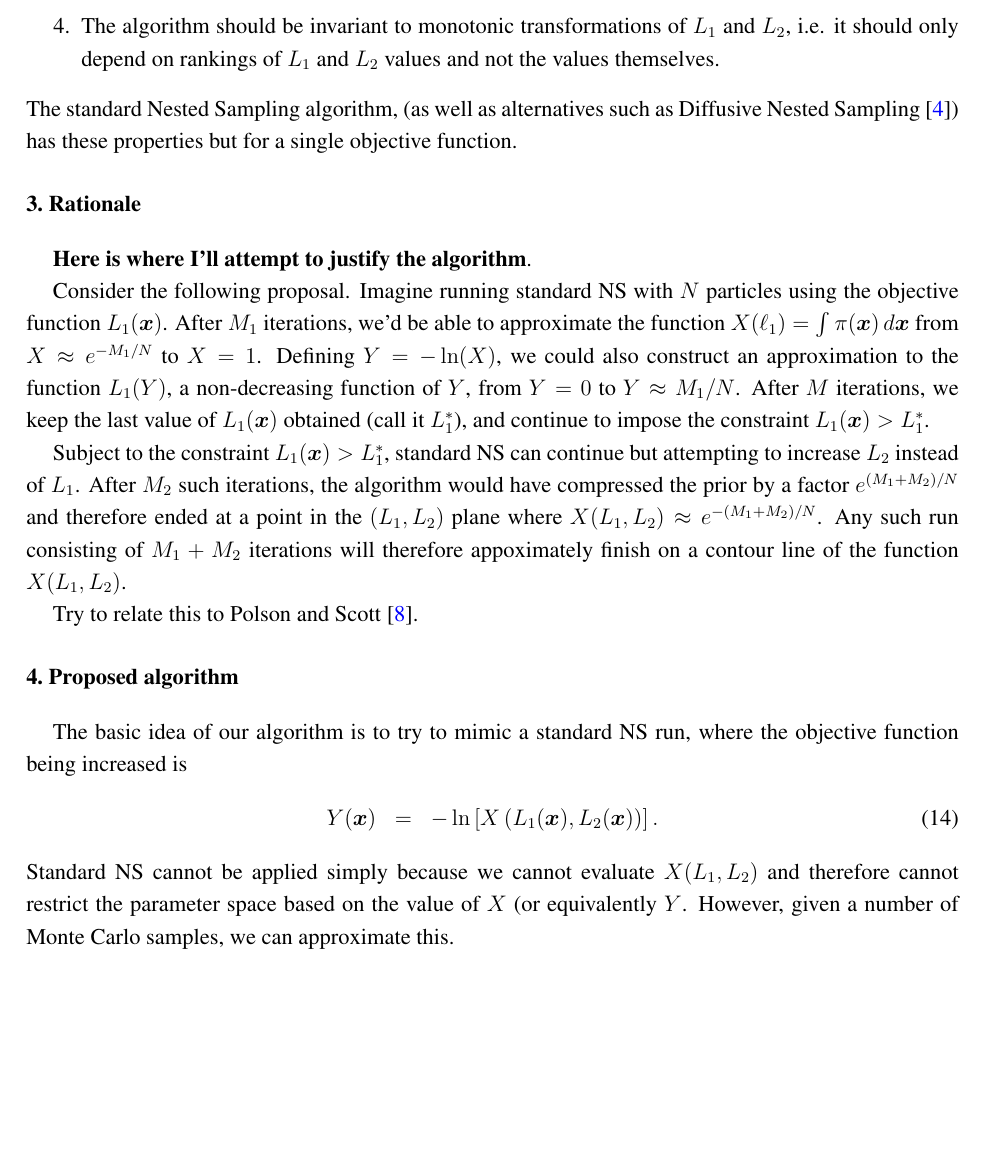
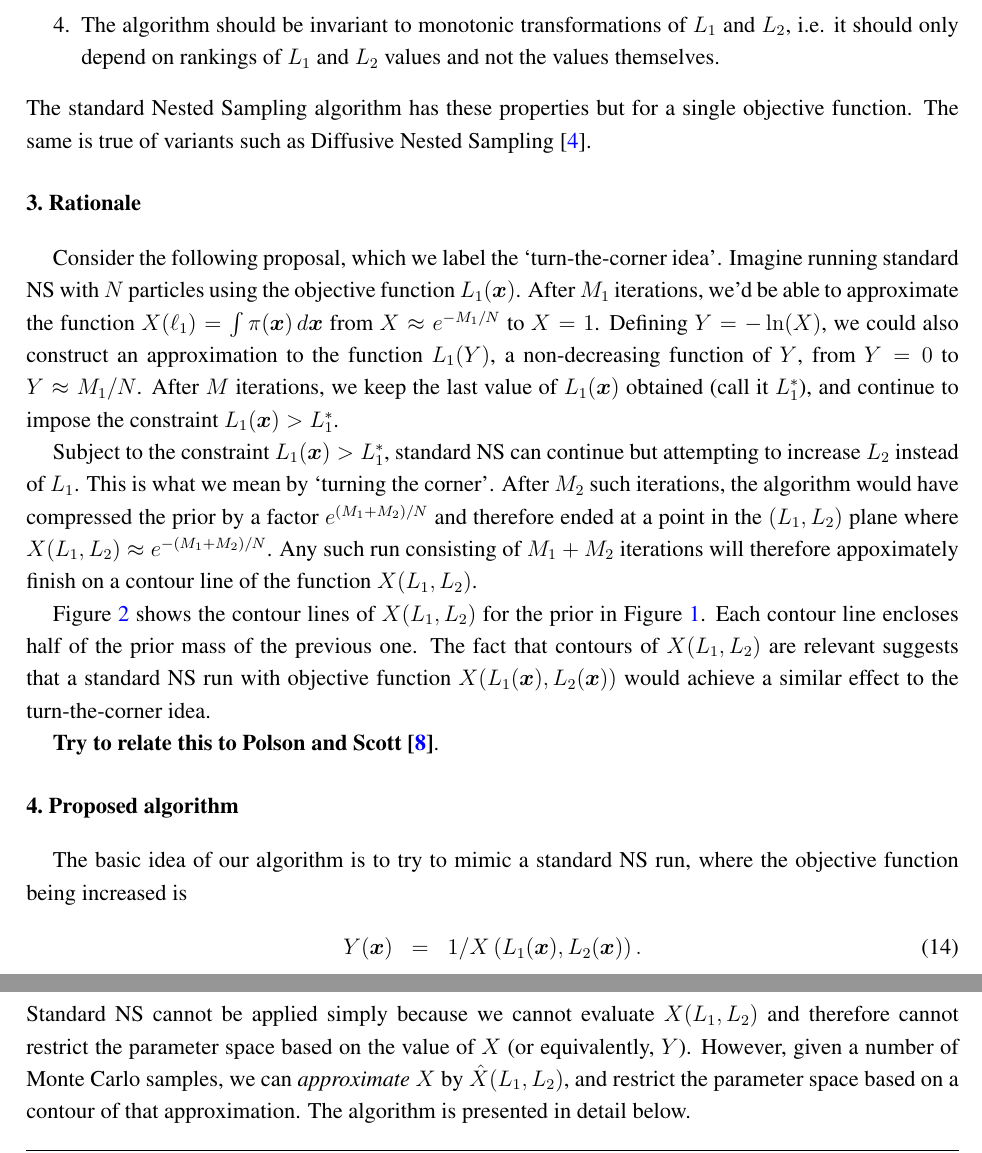
Before and after one commit to eggplantbren/TwinPeaks3, a LaTeX paper (Paper/ms.tex): part of page 5 of 10 before the commit and two parts of pages 5 and 6 of 10 after it, the two joined at a grey line, cut so that both start at the same text, the shorter picture padded with empty space. Compiled offline with pdfLaTeX.

Commit message:
Improving descriptions of the algorithm and its motivation

```diff
--- a/Paper/ms.tex
+++ b/Paper/ms.tex
@@ -382,15 +382,14 @@ known factor each iteration.
 $L_1$ and $L_2$, i.e. it should only depend on rankings of $L_1$ and $L_2$
 values and not the values themselves.
 \end{enumerate}
-The standard Nested Sampling algorithm, (as well as alternatives such as
-Diffusive Nested Sampling \citep{dnest}) has these properties but for a
-single objective function.
+The standard Nested Sampling algorithm has these properties but for a
+single objective function. The same is true of variants such as
+Diffusive Nested Sampling \citep{dnest}.
 
 \section{Rationale}\label{sec:rationale}
 
-{\bf Here is where I'll attempt to justify the algorithm}.
-
-Consider the following proposal. Imagine running standard NS with $N$ particles
+Consider the following proposal, which we label the `turn-the-corner idea'.
+Imagine running standard NS with $N$ particles
 using the objective function $L_1(\xx)$.
 After $M_1$ iterations, we'd be able to approximate
 the function $X(\ell_1) = \int \pi(\xx) \, d\xx$
@@ -401,13 +400,20 @@ After $M$ iterations, we keep the last value of $L_1(\xx)$ obtained
 (call it $L_1^*$), and continue to impose the constraint $L_1(\xx) > L_1^*$.
 
 Subject to the constraint $L_1(\xx) > L_1^*$, standard NS can continue but
-attempting to increase $L_2$ instead of $L_1$. After $M_2$ such iterations,
+attempting to increase $L_2$ instead of $L_1$. This is what we mean by
+`turning the corner'. After $M_2$ such iterations,
 the algorithm would have compressed the prior by a factor
 $e^{(M_1 + M_2)/N}$ and therefore ended at a point in the $(L_1, L_2)$ plane
 where $X(L_1, L_2) \approx e^{-(M_1 + M_2)/N}$. Any such run consisting of
 $M_1 + M_2$ iterations will therefore appoximately finish on a contour line
 of the function $X(L_1, L_2)$.
 
+Figure~\ref{fig:contours} shows the contour lines of $X(L_1, L_2)$ for the
+prior in Figure~\ref{fig:joint1}. Each contour line encloses half of the
+prior mass of the previous one. The fact that contours of $X(L_1, L_2)$ are
+relevant suggests that a standard NS run with objective function
+$X(L_1(\xx), L_2(\xx))$ would achieve a similar effect to the turn-the-corner
+idea.
 
 \begin{figure}
 \centering
@@ -417,20 +423,21 @@ contours of the cumulative distribution $X(L_1, L_2)$, each enclosing half
 the prior mass of the previous one. \label{fig:contours}}
 \end{figure}
 
-
-Try to relate this to \citet{vertical}.
+{\bf Try to relate this to \citet{vertical}}.
 
 \section{Proposed algorithm}\label{sec:algorithm}
 
 The basic idea of our algorithm is to try to mimic a standard NS run, where the
 objective function being increased is
 \begin{eqnarray}
-Y(\xx) &=& -\ln\left[X\left(L_1(\xx), L_2(\xx)\right)\right].
+Y(\xx) &=& 1/X\left(L_1(\xx), L_2(\xx)\right).
 \end{eqnarray}
 Standard NS cannot be applied simply because we cannot evaluate $X(L_1, L_2)$ and
 therefore cannot restrict the parameter space based on the value of $X$ (or
-equivalently $Y$. However, given a number of Monte Carlo samples, we
-can approximate this.
+equivalently, $Y$). However, given a number of Monte Carlo samples, we
+can {\em approximate} $X$ by $\hat{X}(L_1, L_2)$, and restrict the parameter
+space based on a contour of that approximation.
+The algorithm is presented in detail below.
 
 \begin{algorithm}[ht!]
 \begin{algorithmic}
```
Also changed, not shown: Paper/ms.tex (11 more changed lines).
